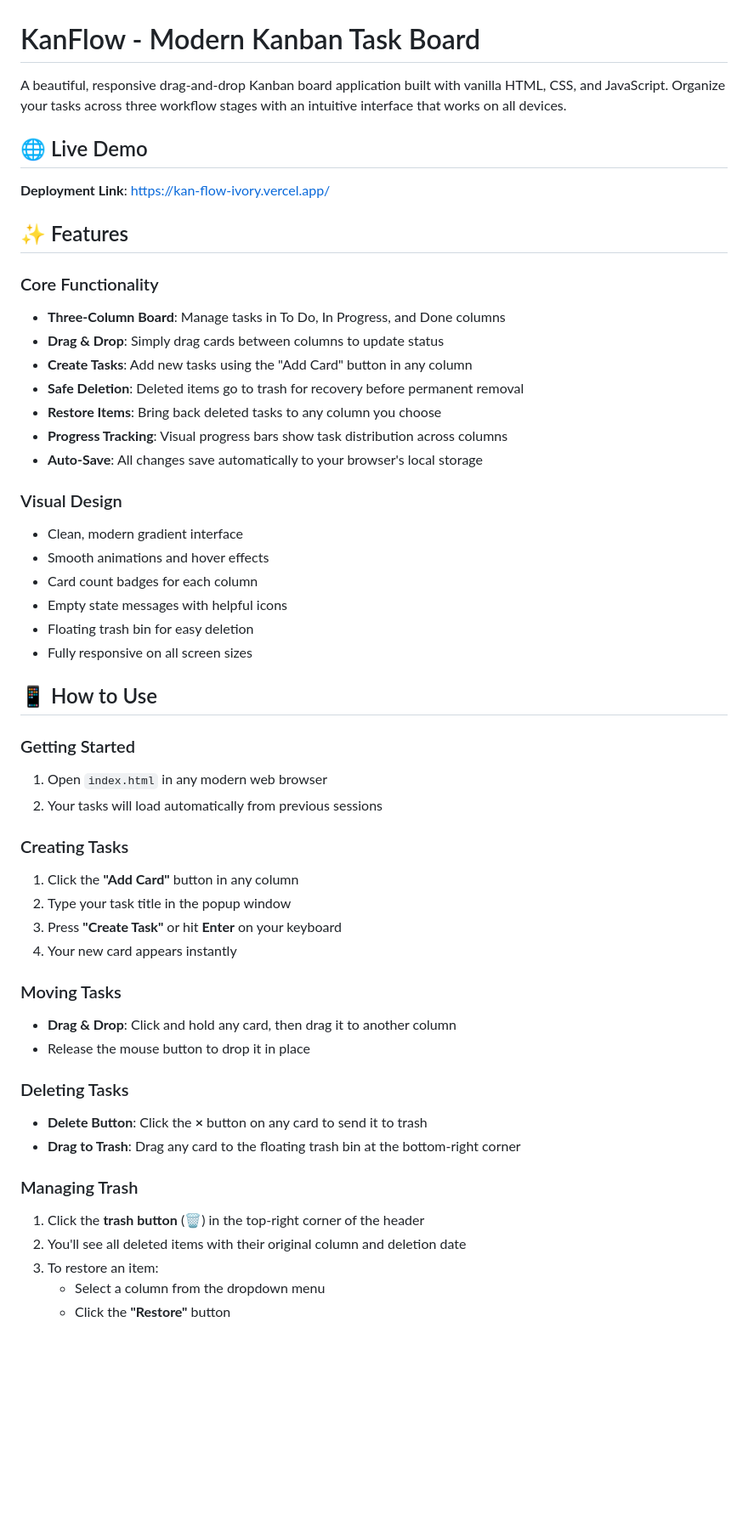
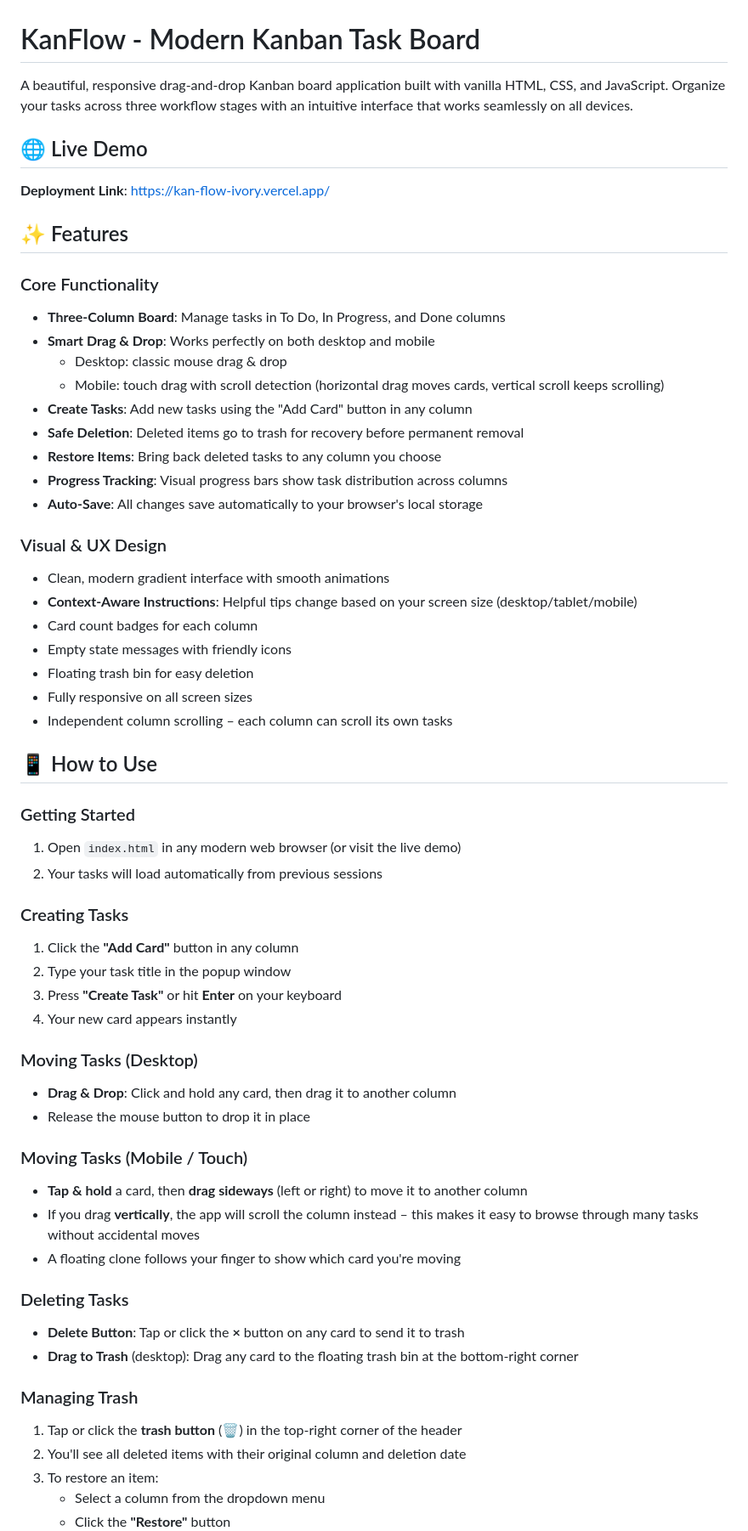
Before and after one commit to Kod-19/KanFlow, a Markdown page: README.md, the part around one of its changes. Shown at 85% size. Rendered like a GitHub page; blank space fills up the shorter version.

```diff
--- a/README.md
+++ b/README.md
@@ -1,6 +1,6 @@
 # KanFlow - Modern Kanban Task Board
 
-A beautiful, responsive drag-and-drop Kanban board application built with vanilla HTML, CSS, and JavaScript. Organize your tasks across three workflow stages with an intuitive interface that works on all devices.
+A beautiful, responsive drag-and-drop Kanban board application built with vanilla HTML, CSS, and JavaScript. Organize your tasks across three workflow stages with an intuitive interface that works seamlessly on all devices.
 
 ## 🌐 Live Demo
 
@@ -10,25 +10,28 @@ A beautiful, responsive drag-and-drop Kanban board application built with vanill
 
 ### Core Functionality
 - **Three-Column Board**: Manage tasks in To Do, In Progress, and Done columns
-- **Drag & Drop**: Simply drag cards between columns to update status
+- **Smart Drag & Drop**: Works perfectly on both desktop and mobile
+  - Desktop: classic mouse drag & drop
+  - Mobile: touch drag with scroll detection (horizontal drag moves cards, vertical scroll keeps scrolling)
 - **Create Tasks**: Add new tasks using the "Add Card" button in any column
 - **Safe Deletion**: Deleted items go to trash for recovery before permanent removal
 - **Restore Items**: Bring back deleted tasks to any column you choose
 - **Progress Tracking**: Visual progress bars show task distribution across columns
 - **Auto-Save**: All changes save automatically to your browser's local storage
 
-### Visual Design
-- Clean, modern gradient interface
-- Smooth animations and hover effects
+### Visual & UX Design
+- Clean, modern gradient interface with smooth animations
+- **Context‑Aware Instructions**: Helpful tips change based on your screen size (desktop/tablet/mobile)
 - Card count badges for each column
-- Empty state messages with helpful icons
+- Empty state messages with friendly icons
 - Floating trash bin for easy deletion
 - Fully responsive on all screen sizes
+- Independent column scrolling – each column can scroll its own tasks
 
 ## 📱 How to Use
 
 ### Getting Started
-1. Open `index.html` in any modern web browser
+1. Open `index.html` in any modern web browser (or visit the live demo)
 2. Your tasks will load automatically from previous sessions
 
 ### Creating Tasks
@@ -37,16 +40,21 @@ A beautiful, responsive drag-and-drop Kanban board application built with vanill
 3. Press **"Create Task"** or hit **Enter** on your keyboard
 4. Your new card appears instantly
 
-### Moving Tasks
+### Moving Tasks (Desktop)
 - **Drag & Drop**: Click and hold any card, then drag it to another column
 - Release the mouse button to drop it in place
 
+### Moving Tasks (Mobile / Touch)
+- **Tap & hold** a card, then **drag sideways** (left or right) to move it to another column
+- If you drag **vertically**, the app will scroll the column instead – this makes it easy to browse through many tasks without accidental moves
+- A floating clone follows your finger to show which card you're moving
+
 ### Deleting Tasks
-- **Delete Button**: Click the **×** button on any card to send it to trash
-- **Drag to Trash**: Drag any card to the floating trash bin at the bottom-right corner
+- **Delete Button**: Tap or click the **×** button on any card to send it to trash
+- **Drag to Trash** (desktop): Drag any card to the floating trash bin at the bottom-right corner
 
 ### Managing Trash
-1. Click the **trash button** (🗑️) in the top-right corner of the header
+1. Tap or click the **trash button** (🗑️) in the top-right corner of the header
 2. You'll see all deleted items with their original column and deletion date
 3. To restore an item:
    - Select a column from the dropdown menu
```
Also changed, not shown: other parts of README.md (+2 -2 lines).
